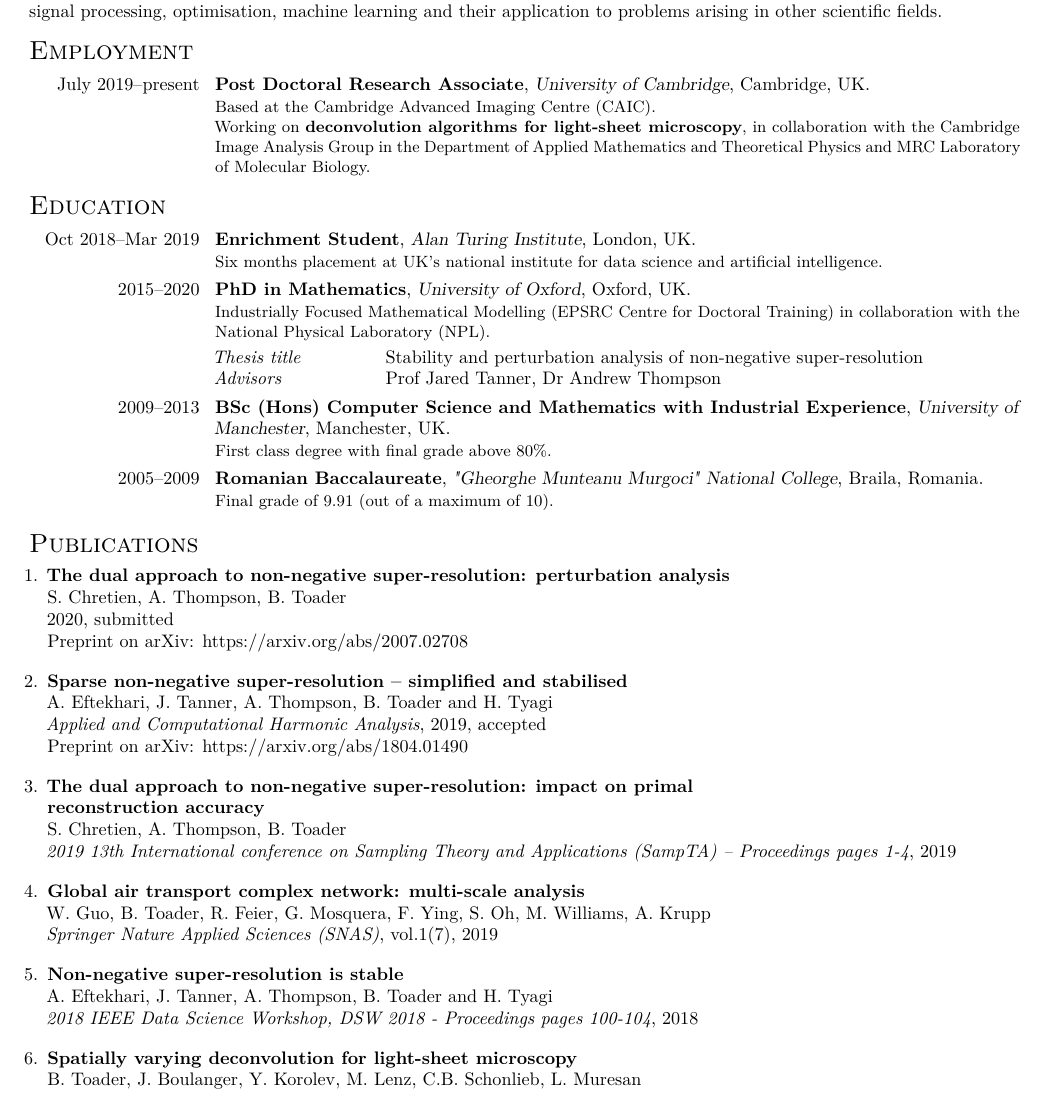
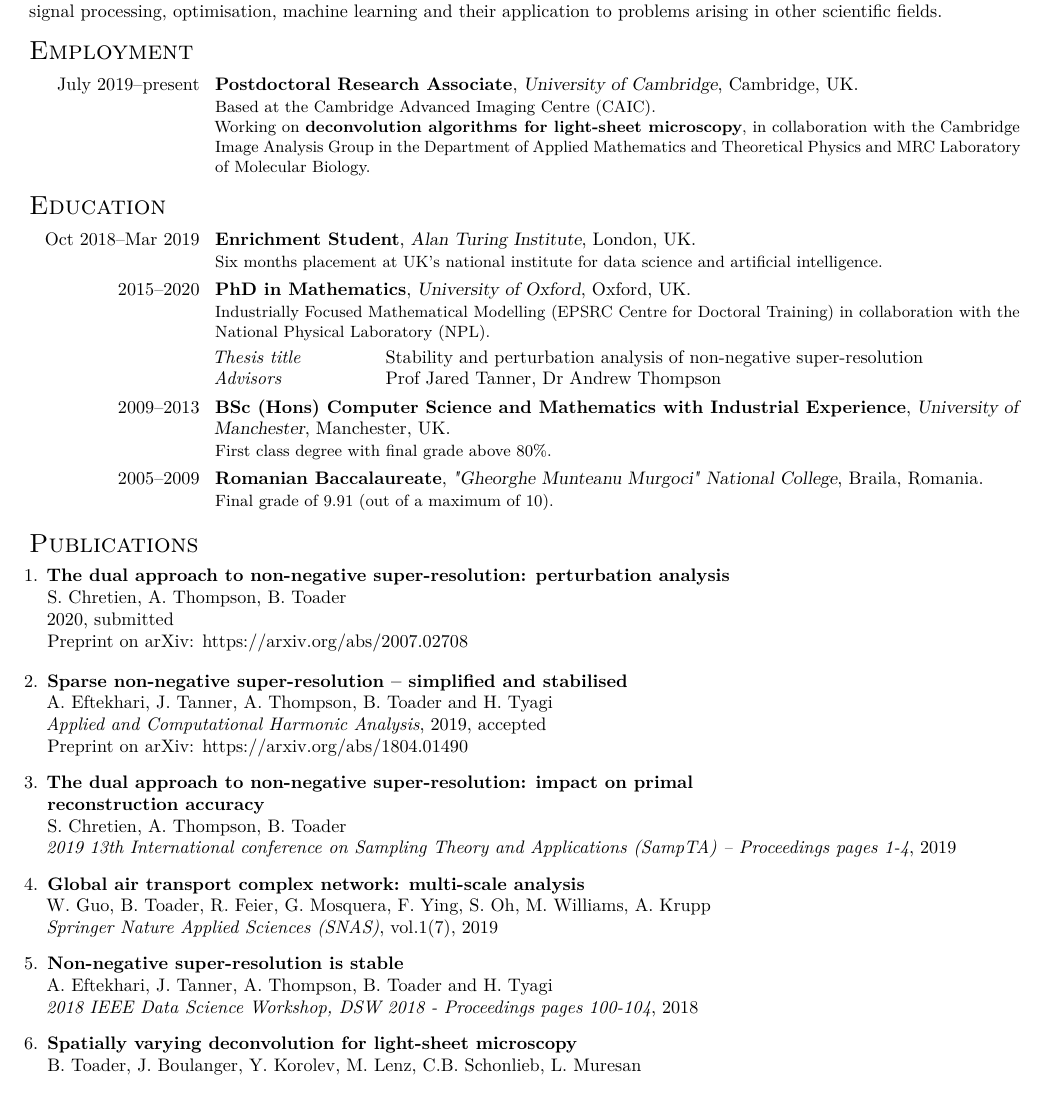
Before and after one commit to bogdantoader/cv, a LaTeX CV (bogdan_toader_cv.tex): part of page 1 of 3, cut so that both start at the same text. Compiled offline with pdfLaTeX.

Commit message:
formatting

```diff
--- a/bogdan_toader_cv.tex
+++ b/bogdan_toader_cv.tex
@@ -121,7 +121,7 @@ and their application to problems arising in other scientific fields.
 
 \section{Employment}
 
-\cventry{July 2019--present}{Post Doctoral Research Associate}
+\cventry{July 2019--present}{Postdoctoral Research Associate}
         {University of Cambridge}{Cambridge, UK}{}
         {
           Based at the Cambridge Advanced Imaging Centre (CAIC).\\
@@ -200,20 +200,20 @@ S. Chretien, A. Thompson, B. Toader\\
 {\em 2019 13th International conference on Sampling Theory
   and Applications (SampTA) -- Proceedings pages 1-4},
   2019
-\vspace{1em}
+\vspace{0.8em}
 
   \item
 \textbf{Global air transport complex network: multi-scale analysis}\\
 W. Guo, B. Toader, R. Feier, G. Mosquera, F. Ying, S. Oh, M. Williams, A. Krupp\\
 {\em Springer Nature Applied Sciences (SNAS)}, vol.1(7), 2019
-\vspace{1em}
+\vspace{0.8em}
 
   \item
 \textbf{Non-negative super-resolution is stable} \\
 A. Eftekhari, J. Tanner, A. Thompson, B. Toader and H. Tyagi\\
 {\em 2018 IEEE Data Science Workshop, DSW 2018 - Proceedings pages 100-104},
 2018
-\vspace{1em}
+\vspace{0.8em}
 
 \item
 \textbf{Spatially varying deconvolution for light-sheet microscopy}\\
```
Also changed, not shown: bogdan_toader_cv.pdf, bogdan_toader_cv.tex (2 more changed lines).
